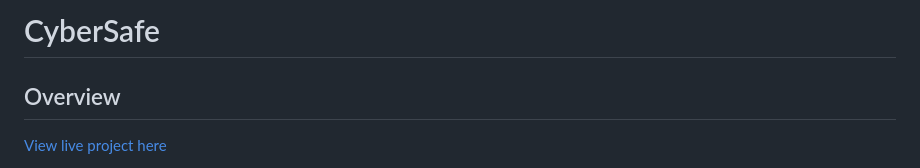
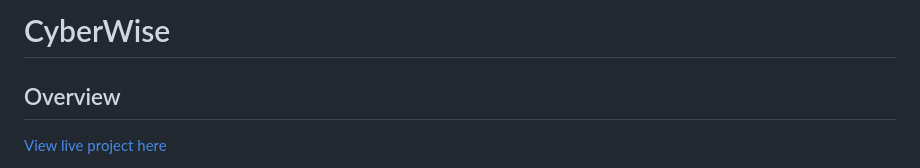
Before and after one commit to m-dixon5/CyberWise---Project, a Markdown page: README.md, the part around the change. Drawn GitHub-style.

```diff
--- a/README.md
+++ b/README.md
@@ -1,4 +1,4 @@
-# CyberSafe
+# CyberWise
 
 ## Overview
 
```
